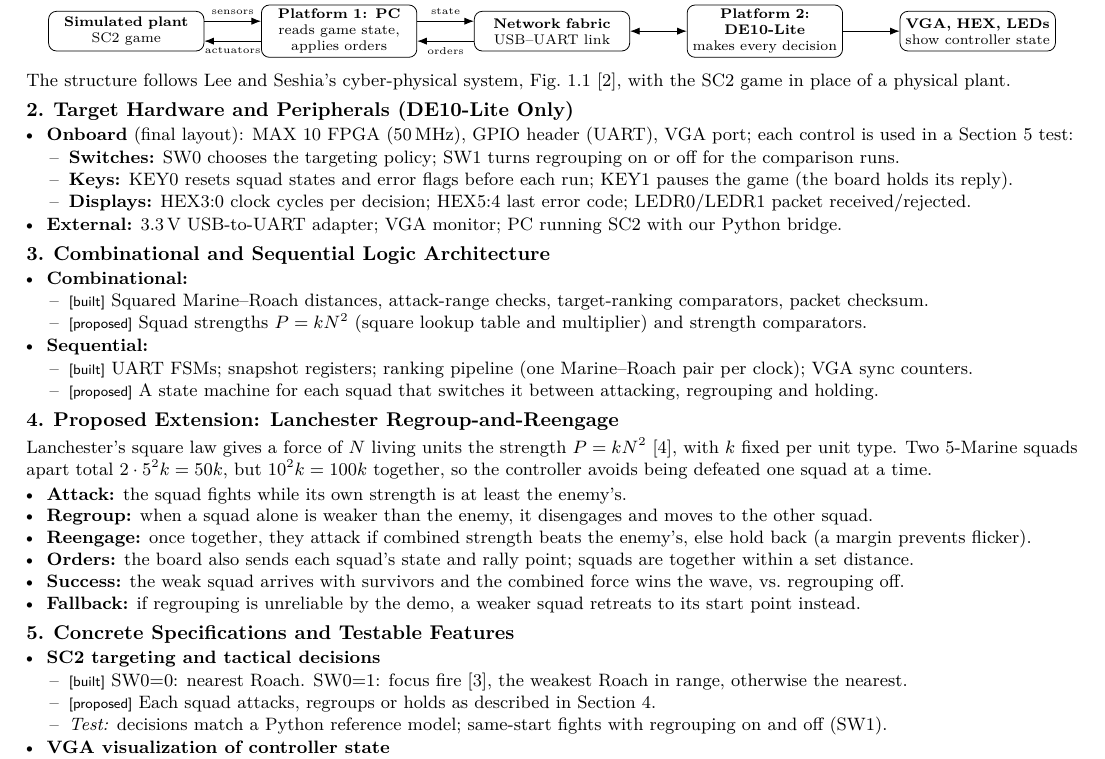
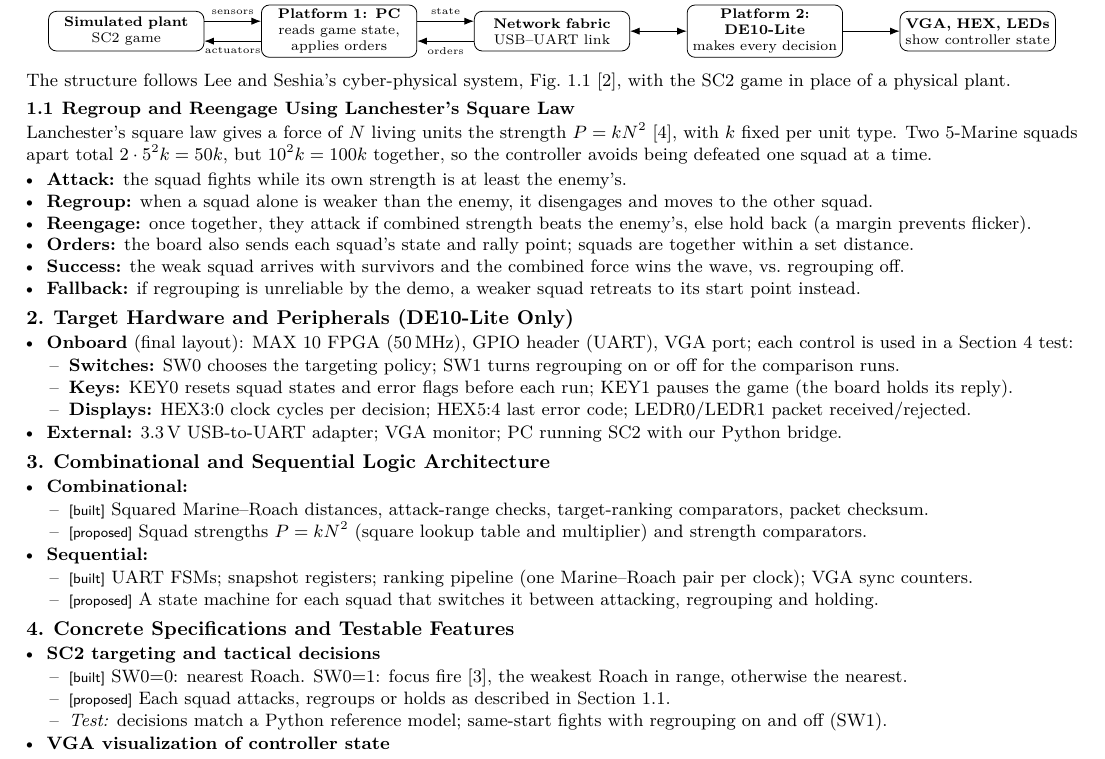
Before and after one commit to poroburu/eecs3216-fpga-sc2-tactics, a LaTeX document (docs/proposal/main.tex): part of the page, cut so that both start at the same text. Compiled offline with pdfLaTeX.

Commit message:
Refine proposal layout and explain regrouping tactics

```diff
--- a/docs/proposal/main.tex
+++ b/docs/proposal/main.tex
@@ -26,6 +26,8 @@
 \setlist[itemize,2]{leftmargin=1.2em,label=--}
 \titleformat{\section}{\normalsize\bfseries}{\thesection.}{0.4em}{}
 \titlespacing*{\section}{0pt}{2pt}{0pt}
+\titleformat{\subsection}{\small\bfseries}{\thesubsection}{0.4em}{}
+\titlespacing*{\subsection}{0pt}{2pt}{0pt}
 
 % Status tags (defined in the legend under the header).
 \newcommand{\built}{\textsf{\scriptsize[built]}}
@@ -79,10 +81,23 @@ box/.style={draw,rounded corners,inner sep=2pt,minimum height=0.7cm}]
 The structure follows Lee and Seshia's cyber-physical system, Fig.~1.1~\cite{lee}, with the SC2 game in place of a physical plant.
 }
 
+\subsection{Regroup and Reengage Using Lanchester's Square Law}\label{sec:lanchester}
+{\small
+Lanchester's square law gives a force of $N$ living units the strength $P = kN^2$~\cite{stanescu}, with $k$ fixed per unit type. Two 5-Marine squads apart total $2\cdot 5^2k = 50k$, but $10^2k = 100k$ together, so the controller avoids being defeated one squad at a time.
+\begin{itemize}
+\item \textbf{Attack:} the squad fights while its own strength is at least the enemy's.
+\item \textbf{Regroup:} when a squad alone is weaker than the enemy, it disengages and moves to the other squad.
+\item \textbf{Reengage:} once together, they attack if combined strength beats the enemy's, else hold back (a margin prevents flicker).
+\item \textbf{Orders:} the board also sends each squad's state and rally point; squads are together within a set distance.
+\item \textbf{Success:} the weak squad arrives with survivors and the combined force wins the wave, vs.\ regrouping off.
+\item \textbf{Fallback:} if regrouping is unreliable by the demo, a weaker squad retreats to its start point instead.
+\end{itemize}
+}
+
 \section{Target Hardware and Peripherals (DE10-Lite Only)}
 {\small
 \begin{itemize}
-\item \textbf{Onboard} (final layout): MAX~10 FPGA (50\,MHz), GPIO header (UART), VGA port; each control is used in a Section~5 test:
+\item \textbf{Onboard} (final layout): MAX~10 FPGA (50\,MHz), GPIO header (UART), VGA port; each control is used in a Section~\ref{sec:tests} test:
   \begin{itemize}
   \item \textbf{Switches:} SW0 chooses the targeting policy; SW1 turns regrouping on or off for the comparison runs.
   \item \textbf{Keys:} KEY0 resets squad states and error flags before each run; KEY1 pauses the game (the board holds its reply).
@@ -108,26 +123,13 @@ The structure follows Lee and Seshia's cyber-physical system, Fig.~1.1~\cite{lee
 \end{itemize}
 }
 
-\section{Proposed Extension: Lanchester Regroup-and-Reengage}
-{\small
-Lanchester's square law gives a force of $N$ living units the strength $P = kN^2$~\cite{stanescu}, with $k$ fixed per unit type. Two 5-Marine squads apart total $2\cdot 5^2k = 50k$, but $10^2k = 100k$ together, so the controller avoids being defeated one squad at a time.
-\begin{itemize}
-\item \textbf{Attack:} the squad fights while its own strength is at least the enemy's.
-\item \textbf{Regroup:} when a squad alone is weaker than the enemy, it disengages and moves to the other squad.
-\item \textbf{Reengage:} once together, they attack if combined strength beats the enemy's, else hold back (a margin prevents flicker).
-\item \textbf{Orders:} the board also sends each squad's state and rally point; squads are together within a set distance.
-\item \textbf{Success:} the weak squad arrives with survivors and the combined force wins the wave, vs.\ regrouping off.
-\item \textbf{Fallback:} if regrouping is unreliable by the demo, a weaker squad retreats to its start point instead.
-\end{itemize}
-}
-
-\section{Concrete Specifications and Testable Features}
+\section{Concrete Specifications and Testable Features}\label{sec:tests}
 {\small
 \begin{itemize}
 \item \textbf{SC2 targeting and tactical decisions}
   \begin{itemize}
   \item \built{} SW0=0: nearest Roach. SW0=1: focus fire~\cite{churchill}, the weakest Roach in range, otherwise the nearest.
-  \item \prop{} Each squad attacks, regroups or holds as described in Section~4.
+  \item \prop{} Each squad attacks, regroups or holds as described in Section~\ref{sec:lanchester}.
   \item \emph{Test:} decisions match a Python reference model; same-start fights with regrouping on and off (SW1).
   \end{itemize}
 \item \textbf{VGA visualization of controller state}
```
Also changed, not shown: docs/proposal/main.pdf.
